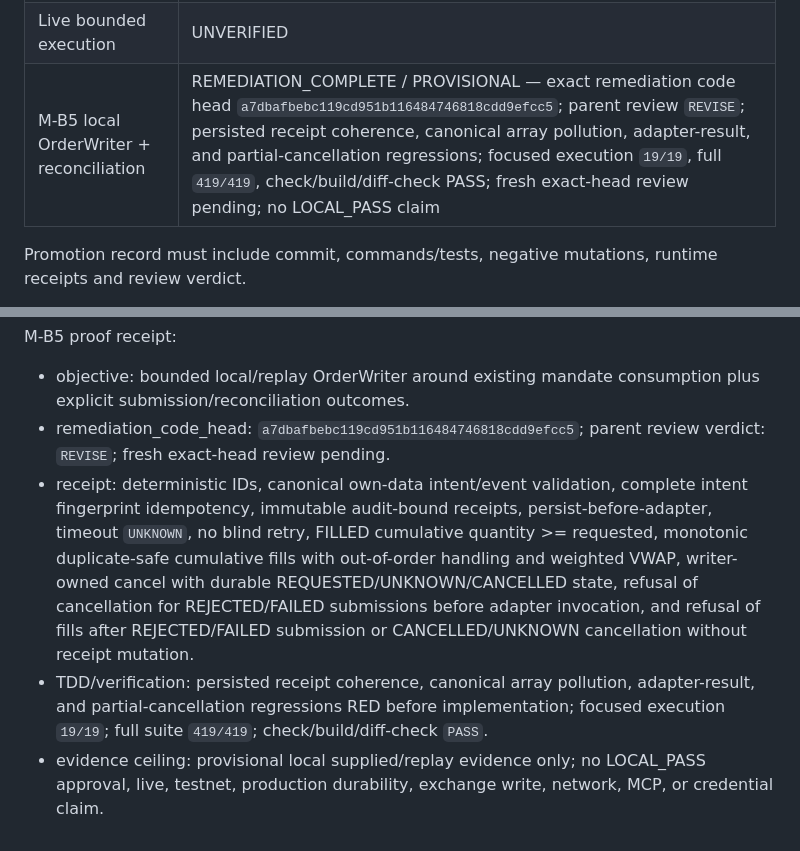
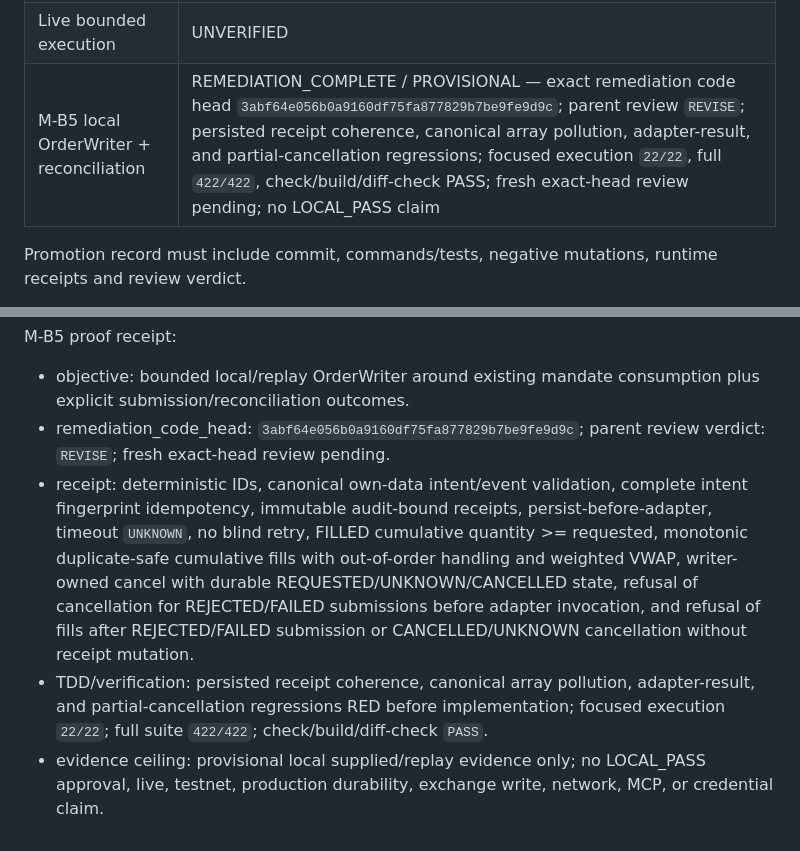
Before and after one commit to etvjay/0-infinity, a Markdown page: docs/development/EVIDENCE_LEDGER.md, 2 parts joined by grey strips. Drawn GitHub-style.

Commit message:
docs: attribute M-B5 evidence to exact remediation head

```diff
--- a/docs/development/EVIDENCE_LEDGER.md
+++ b/docs/development/EVIDENCE_LEDGER.md
@@ -28,7 +28,7 @@ Current:
 | Binance account state | UNVERIFIED |
 | Shadow workflow | UNVERIFIED |
 | Live bounded execution | UNVERIFIED |
-| M-B5 local OrderWriter + reconciliation | REMEDIATION_COMPLETE / PROVISIONAL — exact remediation code head `a7dbafbebc119cd951b116484746818cdd9efcc5`; parent review `REVISE`; persisted receipt coherence, canonical array pollution, adapter-result, and partial-cancellation regressions; focused execution `19/19`, full `419/419`, check/build/diff-check PASS; fresh exact-head review pending; no LOCAL_PASS claim |
+| M-B5 local OrderWriter + reconciliation | REMEDIATION_COMPLETE / PROVISIONAL — exact remediation code head `3abf64e056b0a9160df75fa877829b7be9fe9d9c`; parent review `REVISE`; persisted receipt coherence, canonical array pollution, adapter-result, and partial-cancellation regressions; focused execution `22/22`, full `422/422`, check/build/diff-check PASS; fresh exact-head review pending; no LOCAL_PASS claim |
 
 Promotion record must include commit, commands/tests, negative mutations, runtime receipts and review verdict.
 
@@ -108,7 +108,7 @@ M-B4 proof receipt:
 M-B5 proof receipt:
 
 - objective: bounded local/replay OrderWriter around existing mandate consumption plus explicit submission/reconciliation outcomes.
-- remediation_code_head: `a7dbafbebc119cd951b116484746818cdd9efcc5`; parent review verdict: `REVISE`; fresh exact-head review pending.
+- remediation_code_head: `3abf64e056b0a9160df75fa877829b7be9fe9d9c`; parent review verdict: `REVISE`; fresh exact-head review pending.
 - receipt: deterministic IDs, canonical own-data intent/event validation, complete intent fingerprint idempotency, immutable audit-bound receipts, persist-before-adapter, timeout `UNKNOWN`, no blind retry, FILLED cumulative quantity >= requested, monotonic duplicate-safe cumulative fills with out-of-order handling and weighted VWAP, writer-owned cancel with durable REQUESTED/UNKNOWN/CANCELLED state, refusal of cancellation for REJECTED/FAILED submissions before adapter invocation, and refusal of fills after REJECTED/FAILED submission or CANCELLED/UNKNOWN cancellation without receipt mutation.
-- TDD/verification: persisted receipt coherence, canonical array pollution, adapter-result, and partial-cancellation regressions RED before implementation; focused execution `19/19`; full suite `419/419`; check/build/diff-check `PASS`.
+- TDD/verification: persisted receipt coherence, canonical array pollution, adapter-result, and partial-cancellation regressions RED before implementation; focused execution `22/22`; full suite `422/422`; check/build/diff-check `PASS`.
 - evidence ceiling: provisional local supplied/replay evidence only; no LOCAL_PASS approval, live, testnet, production durability, exchange write, network, MCP, or credential claim.
```
Also changed, not shown: docs/development/IMPLEMENTATION_LEDGER.md (+3 -3 lines), 1 other file.
